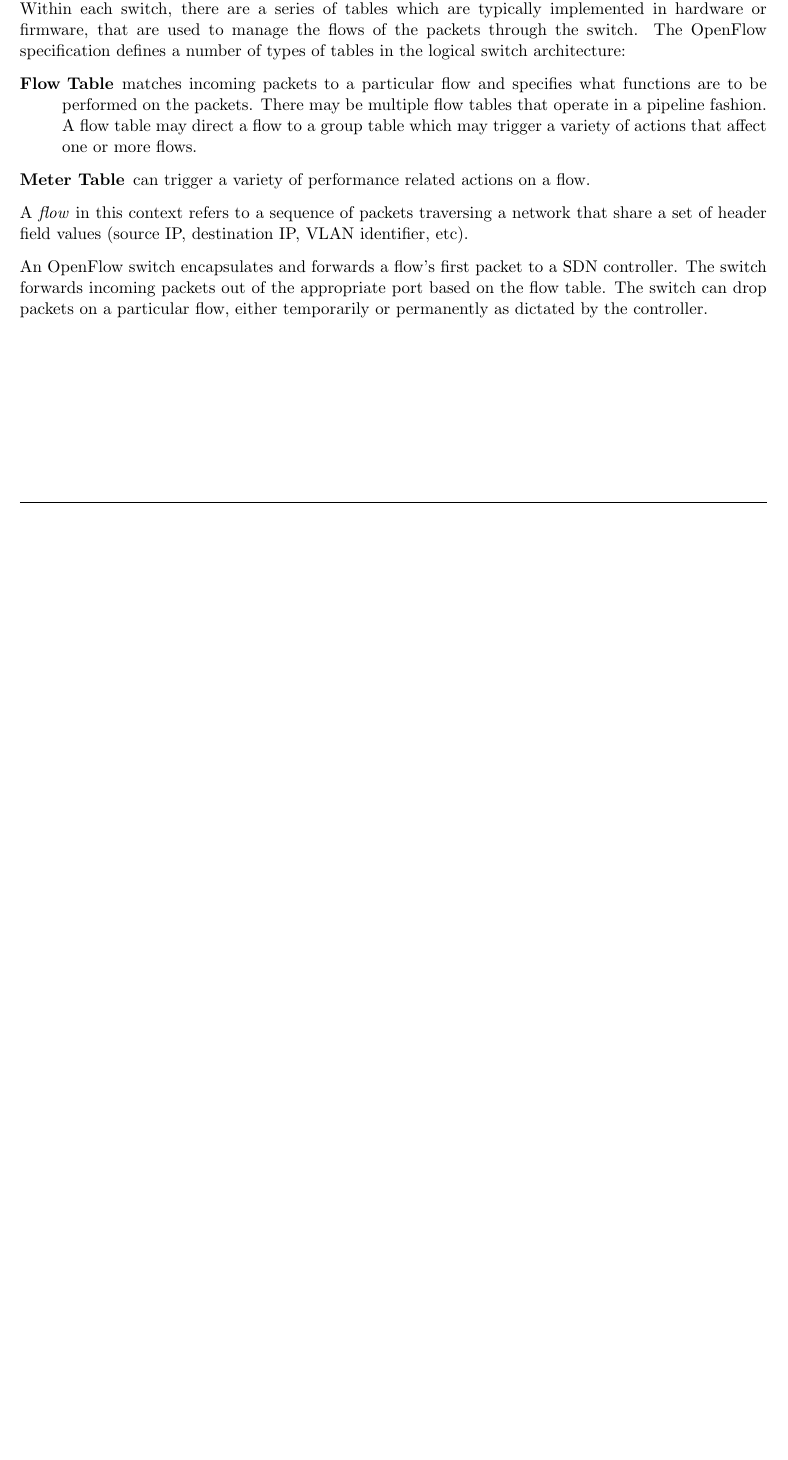
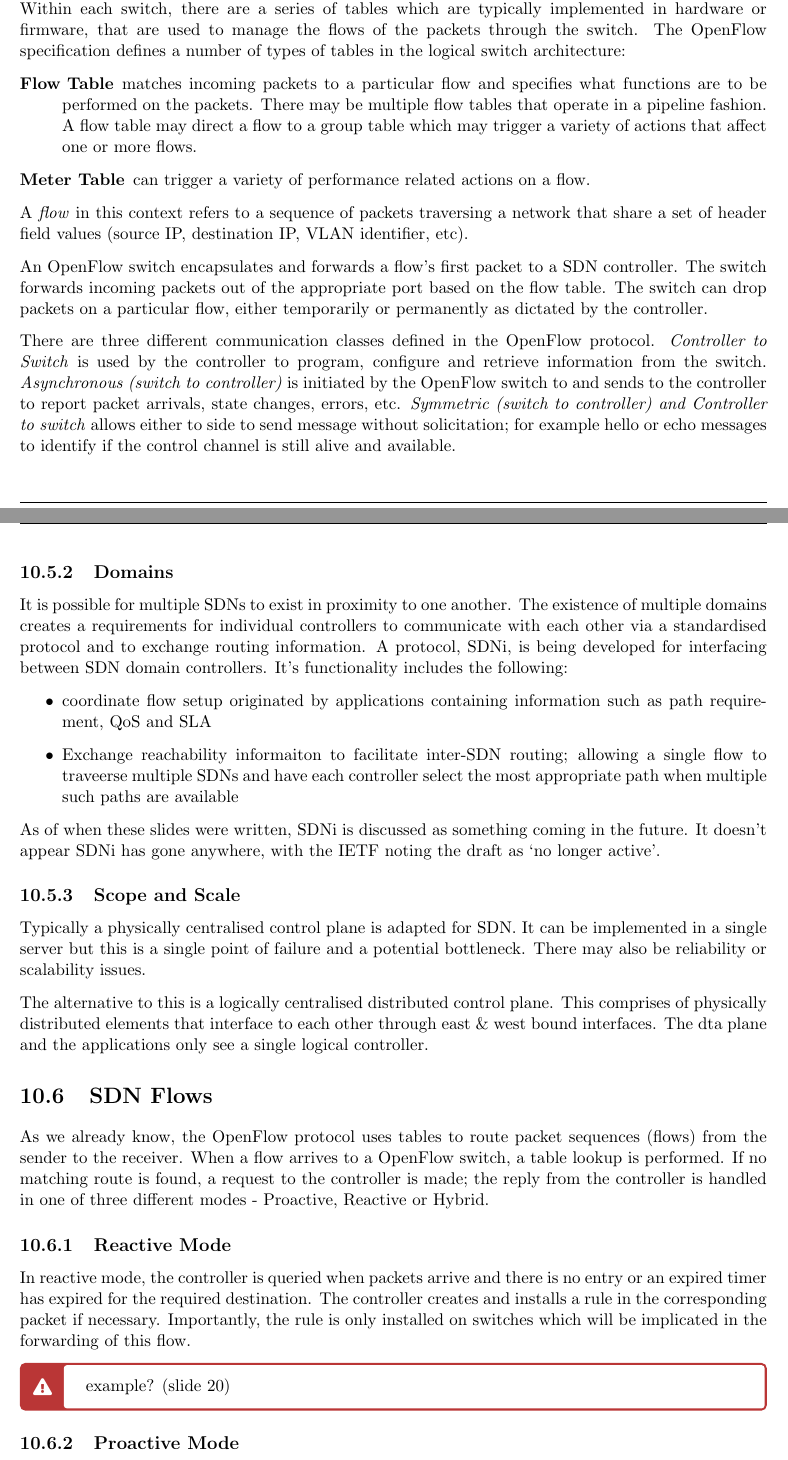
Before and after one commit to ThomasBoxall/uni-notes, a LaTeX thesis (01-L6/m21279-adnet/m21279-adnet.tex, which reads 01-L6/m21279-adnet/pages/2025-12-08.tex): part of page 64 of 64 before the commit and two parts of pages 64 and 65 of 65 after it, the two joined at a grey line, cut so that both start at the same text, the shorter picture padded with empty space. Compiled offline with pdfLaTeX.

Commit message:
finish bulk of l10, diags to add

```diff
--- a/01-L6/m21279-adnet/pages/2025-12-08.tex
+++ b/01-L6/m21279-adnet/pages/2025-12-08.tex
@@ -82,4 +82,30 @@
 
 An OpenFlow switch encapsulates and forwards a flow's first packet to a SDN controller. The switch forwards incoming packets out of the appropriate port based on the flow table. The switch can drop packets on a particular flow, either temporarily or permanently as dictated by the controller.
 
-% continue from slide 15
+There are three different communication classes defined in the OpenFlow protocol. \textit{Controller to Switch} is used by the controller to program, configure and retrieve information from the switch. \textit{Asynchronous (switch to controller)} is initiated by the OpenFlow switch to and sends to the controller to report packet arrivals, state changes, errors, etc. \textit{Symmetric (switch to controller) and Controller to switch} allows either to side to send message without solicitation; for example hello or echo messages to identify if the control channel is still alive and available.
+
+\subsection{Domains}
+It is possible for multiple SDNs to exist in proximity to one another. The existence of multiple domains creates a requirements for individual controllers to communicate with each other via a standardised protocol and to exchange routing information. A protocol, SDNi, is being developed for interfacing between SDN domain controllers. It's functionality includes the following:
+\begin{itemize}
+    \item coordinate flow setup originated by applications containing information such as path requirement, QoS and SLA
+    \item Exchange reachability informaiton to facilitate inter-SDN routing; allowing a single flow to traveerse multiple SDNs and have each controller select the most appropriate path when multiple such paths are available
+\end{itemize}
+
+As of when these slides were written, SDNi is discussed as something coming in the future. It doesn't appear SDNi has gone anywhere, with the IETF noting the draft as `no longer active'.
+
+\subsection{Scope and Scale}
+Typically a physically centralised control plane is adapted for SDN. It can be implemented in a single server but this is a single point of failure and a potential bottleneck. There may also be reliability or scalability issues.
+
+The alternative to this is a logically centralised distributed control plane. This comprises of physically distributed elements that interface to each other through east \& west bound interfaces. The dta plane and the applications only see a single logical controller.
+
+\section{SDN Flows}
+As we already know, the OpenFlow protocol uses tables to route packet sequences (flows) from the sender to the receiver. When a flow arrives to a OpenFlow switch, a table lookup is performed. If no matching route is found, a request to the controller is made; the reply from the controller is handled in one of three different modes - Proactive, Reactive or Hybrid.
+
+\subsection{Reactive Mode}
+In reactive mode, the controller is queried when packets arrive and there is no entry or an expired timer has expired for the required destination. The controller creates and installs a rule in the corresponding packet if necessary. Importantly, the rule is only installed on switches which will be implicated in the forwarding of this flow.
+
+\begin{todo}
+example? (slide 20)
+\end{todo}
+
+\subsection{Proactive Mode}
```
Also changed, not shown: 01-L6/m21279-adnet/m21279-adnet.pdf, 01-L6/m21279-adnet/pages/2025-12-08.tex (5 more changed lines).
